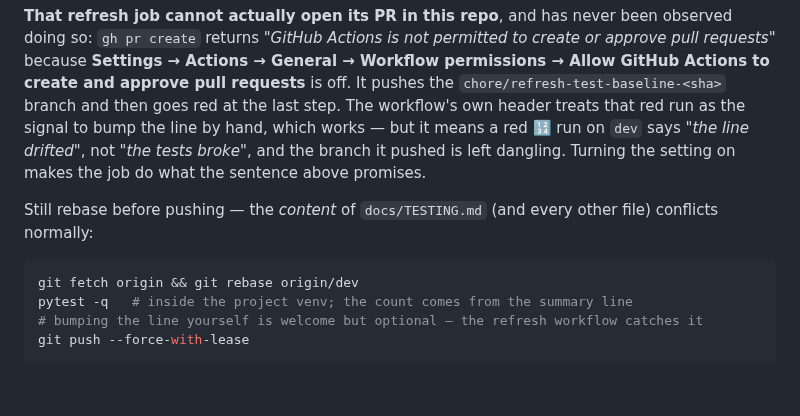
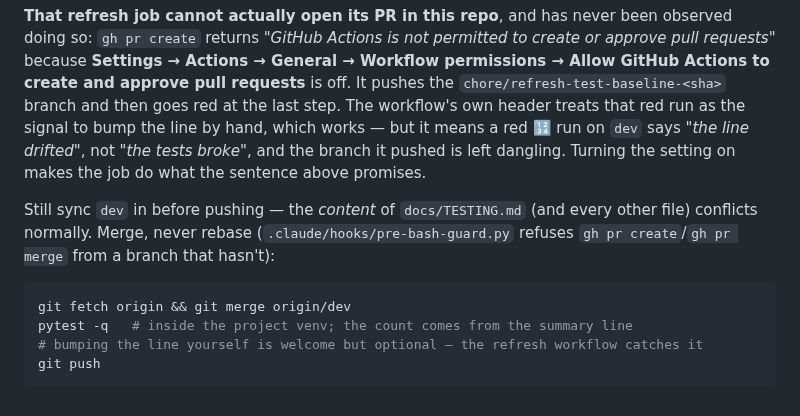
Before and after one commit to netanel152/proli, a Markdown page: .claude/rules/testing.md, the part around the change. Rendered like a GitHub page.

Commit message:
docs(testing): merge dev in before pushing, not rebase
The baseline-floor section still told contributors to `git rebase origin/dev`
and force-push to pick up a `docs/TESTING.md` conflict. That contradicts the
convention be6a5c8 establishes and enforces: a rebase invalidates every
existing checkout of the branch, which is why CLAUDE.md, the claude-config
rule, take-issue step 10 and the guard's own block message all say merge.

Found by the docs-syncer on the commit that created the contradiction.

Co-Authored-By: Claude Opus 5 <noreply@anthropic.com>
Claude-Session: https://claude.ai/code/session_01Ar3n7L2yyRVqU4ekpybzb1

````diff
--- a/.claude/rules/testing.md
+++ b/.claude/rules/testing.md
@@ -47,11 +47,11 @@ Unit tests use `mongomock_motor` (in-memory MongoDB) and mock `whatsapp` and `ai
 
 **That refresh job cannot actually open its PR in this repo**, and has never been observed doing so: `gh pr create` returns *"GitHub Actions is not permitted to create or approve pull requests"* because **Settings → Actions → General → Workflow permissions → Allow GitHub Actions to create and approve pull requests** is off. It pushes the `chore/refresh-test-baseline-<sha>` branch and then goes red at the last step. The workflow's own header treats that red run as the signal to bump the line by hand, which works — but it means a red 🔢 run on `dev` says *"the line drifted"*, not *"the tests broke"*, and the branch it pushed is left dangling. Turning the setting on makes the job do what the sentence above promises.
 
-Still rebase before pushing — the *content* of `docs/TESTING.md` (and every other file) conflicts normally:
+Still sync `dev` in before pushing — the *content* of `docs/TESTING.md` (and every other file) conflicts normally. Merge, never rebase (`.claude/hooks/pre-bash-guard.py` refuses `gh pr create`/`gh pr merge` from a branch that hasn't):
 
 ```bash
-git fetch origin && git rebase origin/dev
+git fetch origin && git merge origin/dev
 pytest -q   # inside the project venv; the count comes from the summary line
 # bumping the line yourself is welcome but optional — the refresh workflow catches it
-git push --force-with-lease
+git push
 ```
````
